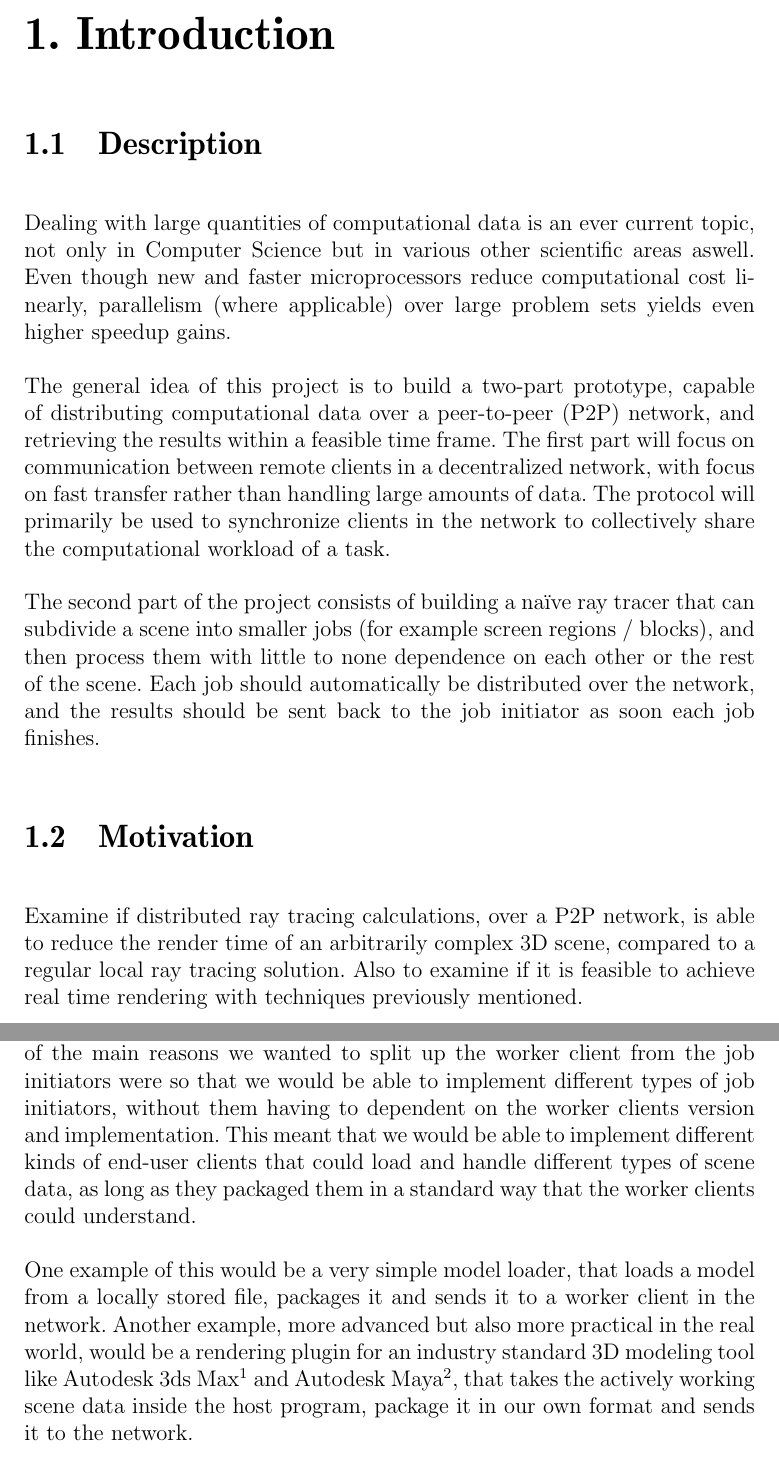
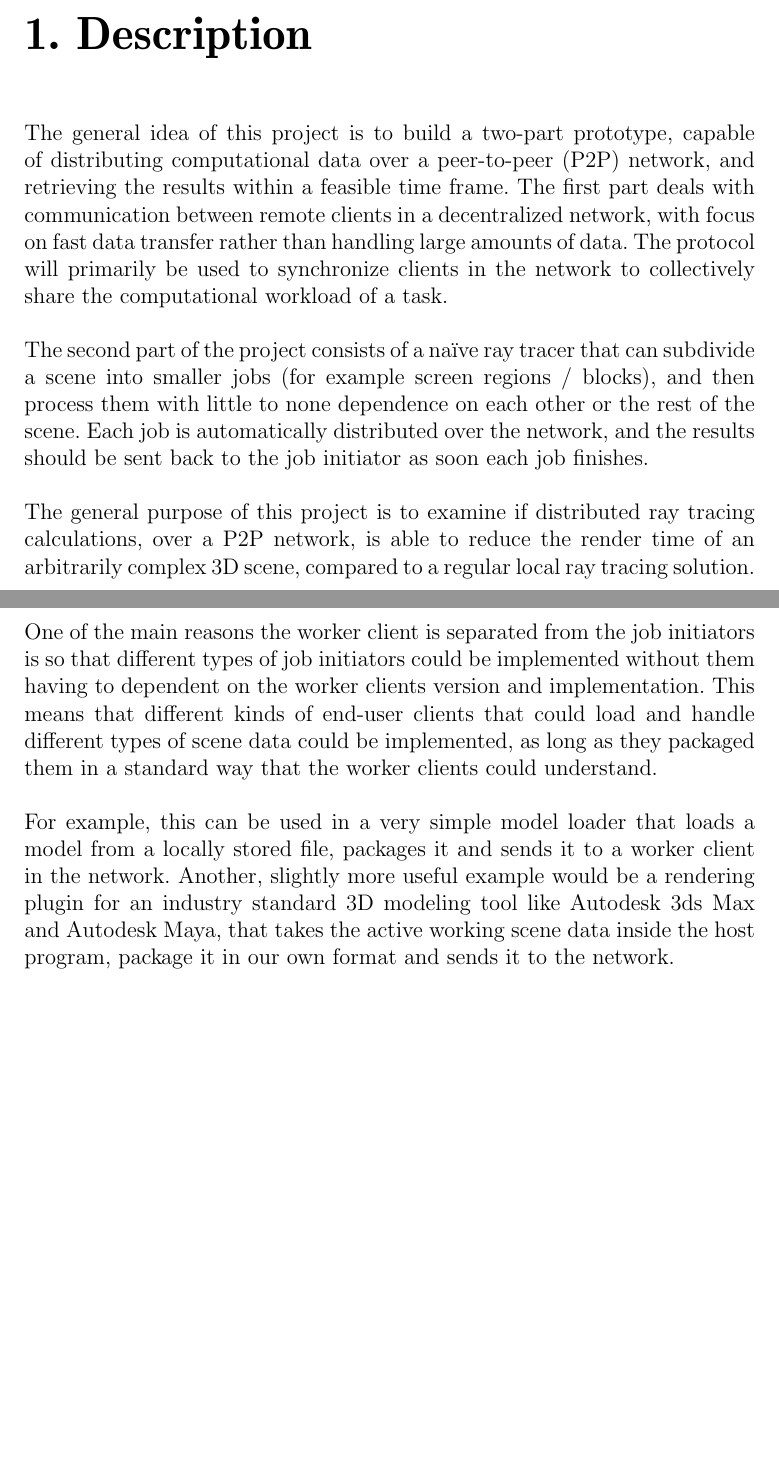
Before and after one commit to pxf/derp, a LaTeX thesis (Lightning/report/report.tex, which reads Lightning/report/tex/chapters/chapter1_introduction.tex, Lightning/report/tex/chapters/chapter2_lightning.tex): two parts of pages 3 and 7 of 16, joined at a grey line, cut at the place of the change, the shorter picture padded with empty space. Compiled offline with pdfLaTeX.

Commit message:
Fixes for chapters 1 and 2. Renamed Introduction to Description, removed motivation and moved its contents to desc instead, as it was just one line.

```diff
--- a/Lightning/report/tex/chapters/chapter1_introduction.tex
+++ b/Lightning/report/tex/chapters/chapter1_introduction.tex
@@ -1,8 +1,5 @@
-\chapter{Introduction}
-
-\section{Description}
-
-Dealing with large quantities of computational data is an ever current topic, not only in Computer Science but in various other scientific areas aswell. Even though new and faster microprocessors reduce computational cost linearly, parallelism (where applicable) over large problem sets yields even higher speedup gains.
+\chapter{Description}
+%Dealing with large quantities of computational data is an ever current topic, not only in Computer Science but in various other scientific %areas aswell. Even though new and faster microprocessors reduce computational cost linearly, parallelism (where applicable) over large %problem sets yields even higher speedup gains.
 
 % - Speed-sensitivity
 % - Old problem but new technology / techniques (p2p)
@@ -10,9 +7,8 @@ Dealing with large quantities of computational data is an ever current topic, no
 % - Generic approach, but with specific implementation
 % - Academic study of relationship between network distribution cost vs. running on one computer?
 
-The general idea of this project is to build a two-part prototype, capable of distributing computational data over a peer-to-peer (P2P) network, and retrieving the results within a feasible time frame. The first part will focus on communication between remote clients in a decentralized network, with focus on fast transfer rather than handling large amounts of data. The protocol will primarily be used to synchronize clients in the network to collectively share the computational workload of a task.
+The general idea of this project is to build a two-part prototype, capable of distributing computational data over a peer-to-peer (P2P) network, and retrieving the results within a feasible time frame. The first part deals with communication between remote clients in a decentralized network, with focus on fast data transfer rather than handling large amounts of data. The protocol will primarily be used to synchronize clients in the network to collectively share the computational workload of a task.
 
-The second part of the project consists of building a naïve ray tracer that can subdivide a scene into smaller jobs (for example screen regions / blocks), and then process them with little to none dependence on each other or the rest of the scene. Each job should automatically be distributed over the network, and the results should be sent back to the job initiator as soon each job finishes.
+The second part of the project consists of a naïve ray tracer that can subdivide a scene into smaller jobs (for example screen regions / blocks), and then process them with little to none dependence on each other or the rest of the scene. Each job is automatically distributed over the network, and the results should be sent back to the job initiator as soon each job finishes.
 
-\section{Motivation}
-Examine if distributed ray tracing calculations, over a P2P network, is able to reduce the render time of an arbitrarily complex 3D scene, compared to a regular local ray tracing solution. Also to examine if it is feasible to achieve real time rendering with techniques previously mentioned.
+The general purpose of this project is to examine if distributed ray tracing calculations, over a P2P network, is able to reduce the render time of an arbitrarily complex 3D scene, compared to a regular local ray tracing solution.
--- a/Lightning/report/tex/chapters/chapter2_lightning.tex
+++ b/Lightning/report/tex/chapters/chapter2_lightning.tex
@@ -48,8 +48,8 @@ In an idle state, i.e. when no work is being done by the network, the worker cli
 
 \section{End-user Clients and Job Initiators}
-Before any scene can be distributed and rendered, it has to be packaged in the correct way for the P2P network and its clients to understand it. One of the main reasons we wanted to split up the worker client from the job initiators were so that we would be able to implement different types of job initiators, without them having to dependent on the worker clients version and implementation. This meant that we would be able to implement different kinds of end-user clients that could load and handle different types of scene data, as long as they packaged them in a standard way that the worker clients could understand.
+Before any scene can be distributed and rendered, it has to be packaged in the correct way in order for the P2P network and its clients to understand it. One of the main reasons the worker client is separated from the job initiators is so that different types of job initiators could be implemented without them having to dependent on the worker clients version and implementation. This means that  different kinds of end-user clients that could load and handle different types of scene data could be implemented, as long as they packaged them in a standard way that the worker clients could understand.
 
-One example of this would be a very simple model loader, that loads a model from a locally stored file, packages it and sends it to a worker client in the network. Another example, more advanced but also more practical in the real world, would be a rendering plugin for an industry standard 3D modeling tool like Autodesk 3ds Max\footnote{http://www.autodesk.com/3dsmax} and Autodesk Maya\footnote{http://www.autodesk.com/maya}, that takes the actively working scene data inside the host program, package it in our own format and sends it to the network.
+For example, this can be used in a very simple model loader that loads a model from a locally stored file, packages it and sends it to a worker client in the network. Another, slightly more useful example would be a rendering plugin for an industry standard 3D modeling tool like Autodesk 3ds Max and Autodesk Maya, that takes the active working scene data inside the host program, package it in our own format and sends it to the network.
 
 %The end-user applications works as a job initiators. Before a job can be submitted for processing, [blah blah shake hand with tracker]. The client then requests a preferred number of nodes from the tracker [?], and sends a batch of work units for processing. When a node has finished processing, a result is sent back to the end-user client. Multiple results may be returned per workunit (from separate nodes) if node calculations are to be verified.
 
```
Also changed, not shown: Lightning/report/tex/chapters/chapter2_lightning.tex (18 more changed lines).
